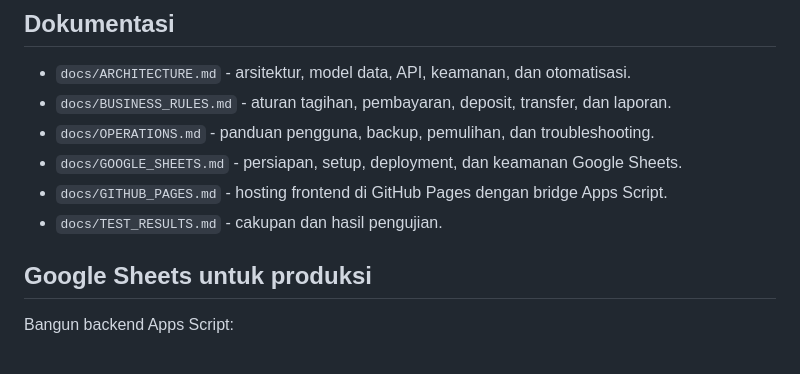
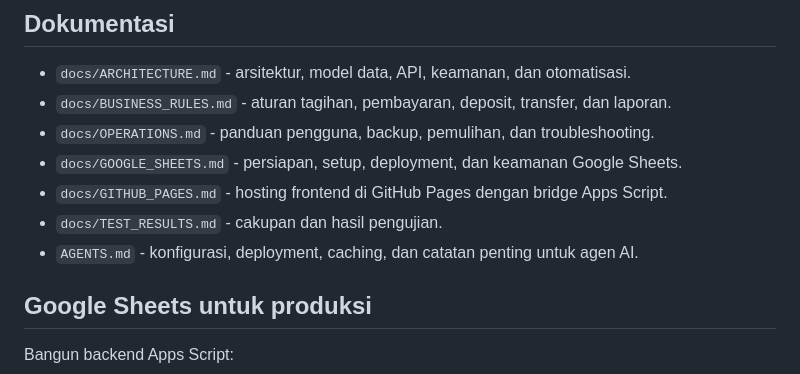
Before and after one commit to Saladimu/kost, a Markdown page: README.md, the part around the change. Rendered like a GitHub page.

Commit message:
docs: add agent instructions and configuration notes Co-authored-by: monkeycode-ai <monkeycode-ai@chaitin.com>

```diff
--- a/README.md
+++ b/README.md
@@ -98,6 +98,7 @@ Aplikasi juga telah diuji pada peramban DOM (jsdom) untuk seluruh halaman dan in
 - `docs/GOOGLE_SHEETS.md` - persiapan, setup, deployment, dan keamanan Google Sheets.
 - `docs/GITHUB_PAGES.md` - hosting frontend di GitHub Pages dengan bridge Apps Script.
 - `docs/TEST_RESULTS.md` - cakupan dan hasil pengujian.
+- `AGENTS.md` - konfigurasi, deployment, caching, dan catatan penting untuk agen AI.
 
 ## Google Sheets untuk produksi
 
```
Also changed, not shown: AGENTS.md (added, +226 -0 lines).
